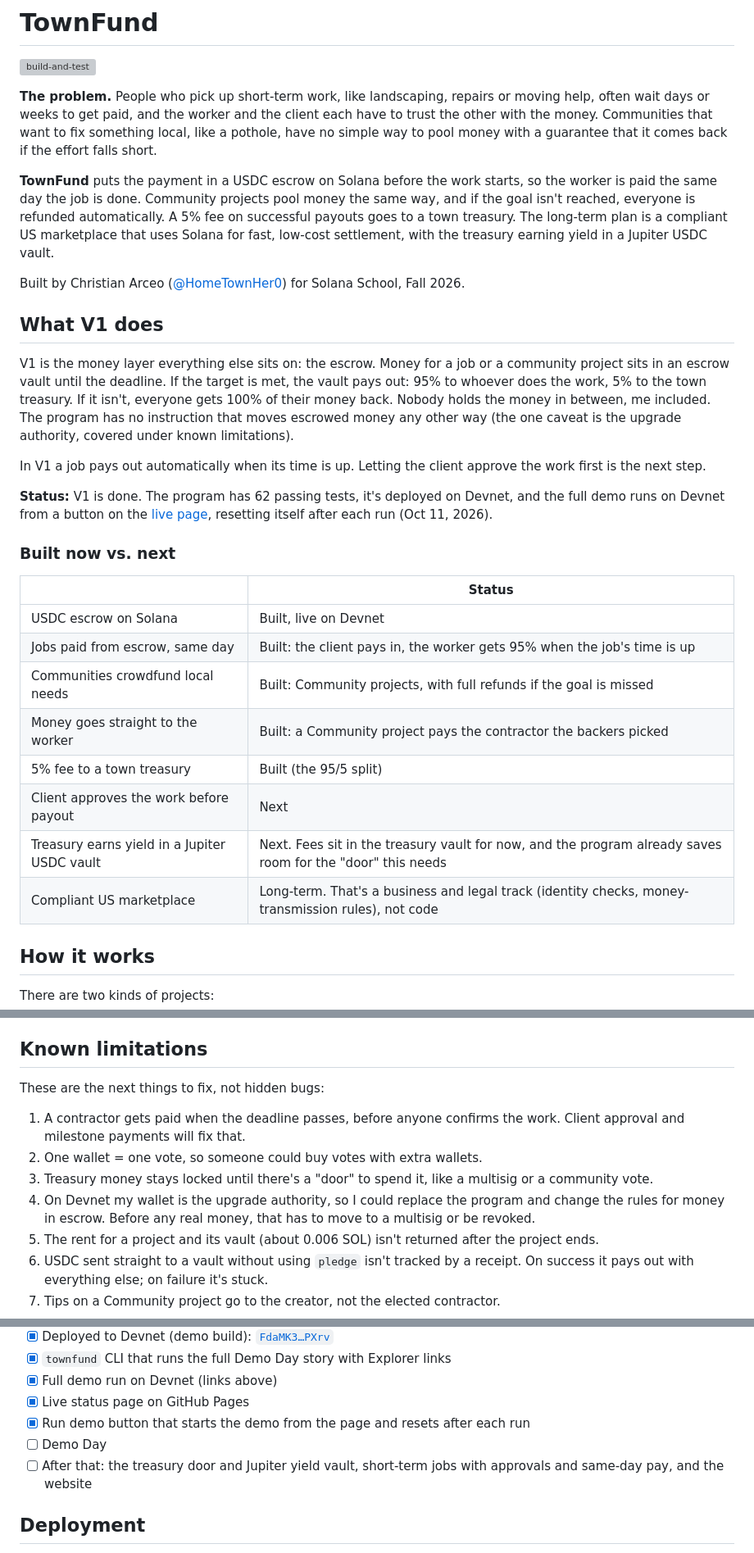
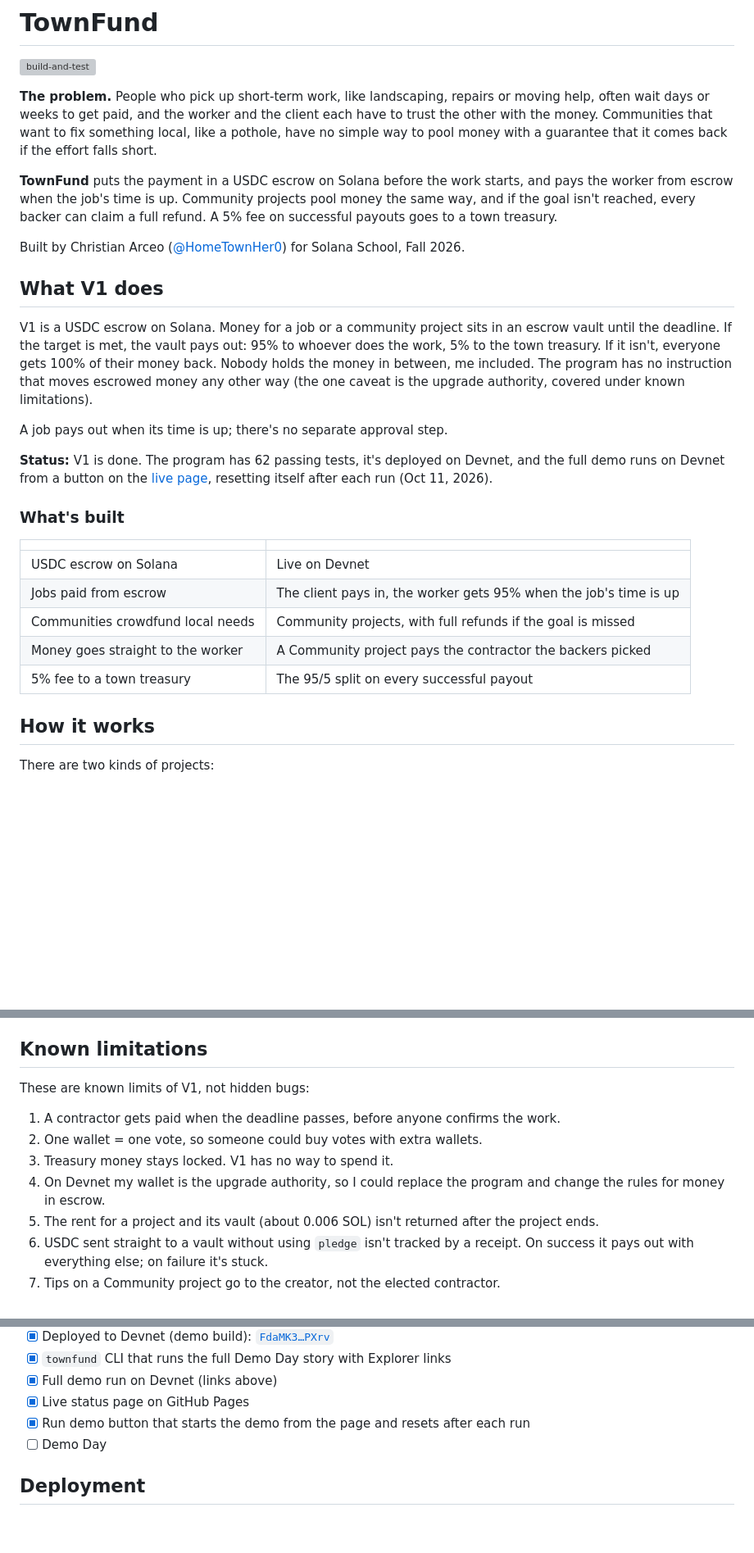
Before and after one commit to HomeTownHer0/TownFund, a Markdown page: README.md, 3 parts joined by grey strips. Shown at 82% size. GitHub-like rendering; blank space fills up the shorter version; grey boxes are pictures that could not be loaded.

Commit message:
README: focus on V1 only

```diff
--- a/README.md
+++ b/README.md
@@ -10,19 +10,17 @@ simple way to pool money with a guarantee that it comes back if the effort
 falls short.
 
 **TownFund** puts the payment in a USDC escrow on Solana before the work
-starts, so the worker is paid the same day the job is done. Community
-projects pool money the same way, and if the goal isn't reached, everyone
-is refunded automatically. A 5% fee on successful payouts goes to a town
-treasury. The long-term plan is a compliant US marketplace that uses Solana
-for fast, low-cost settlement, with the treasury earning yield in a Jupiter
-USDC vault.
+starts, and pays the worker from escrow when the job's time is up.
+Community projects pool money the same way, and if the goal isn't reached,
+every backer can claim a full refund. A 5% fee on successful payouts goes
+to a town treasury.
 
 Built by Christian Arceo ([@HomeTownHer0](https://github.com/HomeTownHer0))
 for Solana School, Fall 2026.
 
 ## What V1 does
 
-V1 is the money layer everything else sits on: the escrow. Money for a job
+V1 is a USDC escrow on Solana. Money for a job
 or a community project sits in an escrow vault until the deadline. If the
 target is met, the vault pays out: 95% to whoever does the work, 5% to the
 town treasury. If it isn't, everyone gets 100% of their money back. Nobody
@@ -30,26 +28,22 @@ holds the money in between, me included. The program has no instruction
 that moves escrowed money any other way (the one caveat is the upgrade
 authority, covered under known limitations).
 
-In V1 a job pays out automatically when its time is up. Letting the client
-approve the work first is the next step.
+A job pays out when its time is up; there's no separate approval step.
 
 **Status:** V1 is done. The program has 62 passing tests, it's deployed on
 Devnet, and the full demo runs on Devnet from a button on the
 [live page](https://hometownher0.github.io/TownFund/), resetting itself
 after each run (Oct 11, 2026).
 
-### Built now vs. next
+### What's built
 
-| | Status |
+| | |
 |---|---|
-| USDC escrow on Solana | Built, live on Devnet |
-| Jobs paid from escrow, same day | Built: the client pays in, the worker gets 95% when the job's time is up |
-| Communities crowdfund local needs | Built: Community projects, with full refunds if the goal is missed |
-| Money goes straight to the worker | Built: a Community project pays the contractor the backers picked |
-| 5% fee to a town treasury | Built (the 95/5 split) |
-| Client approves the work before payout | Next |
-| Treasury earns yield in a Jupiter USDC vault | Next. Fees sit in the treasury vault for now, and the program already saves room for the "door" this needs |
-| Compliant US marketplace | Long-term. That's a business and legal track (identity checks, money-transmission rules), not code |
+| USDC escrow on Solana | Live on Devnet |
+| Jobs paid from escrow | The client pays in, the worker gets 95% when the job's time is up |
+| Communities crowdfund local needs | Community projects, with full refunds if the goal is missed |
+| Money goes straight to the worker | A Community project pays the contractor the backers picked |
+| 5% fee to a town treasury | The 95/5 split on every successful payout |
 
 ## How it works
 
@@ -197,16 +189,14 @@ purpose in the code to make sure its test would catch it.
 
 ## Known limitations
 
-These are the next things to fix, not hidden bugs:
+These are known limits of V1, not hidden bugs:
 
 1. A contractor gets paid when the deadline passes, before anyone confirms
-   the work. Client approval and milestone payments will fix that.
+   the work.
 2. One wallet = one vote, so someone could buy votes with extra wallets.
-3. Treasury money stays locked until there's a "door" to spend it, like a
-   multisig or a community vote.
+3. Treasury money stays locked. V1 has no way to spend it.
 4. On Devnet my wallet is the upgrade authority, so I could replace the
-   program and change the rules for money in escrow. Before any real money,
-   that has to move to a multisig or be revoked.
+   program and change the rules for money in escrow.
 5. The rent for a project and its vault (about 0.006 SOL) isn't returned
    after the project ends.
 6. USDC sent straight to a vault without using `pledge` isn't tracked by a
@@ -226,7 +216,6 @@ These are the next things to fix, not hidden bugs:
 - [x] Live status page on GitHub Pages
 - [x] Run demo button that starts the demo from the page and resets after each run
 - [ ] Demo Day
-- [ ] After that: the treasury door and Jupiter yield vault, short-term jobs with approvals and same-day pay, and the website
 
 ## Deployment
 
```
Also changed, not shown: other parts of README.md (+11 -13 lines).
